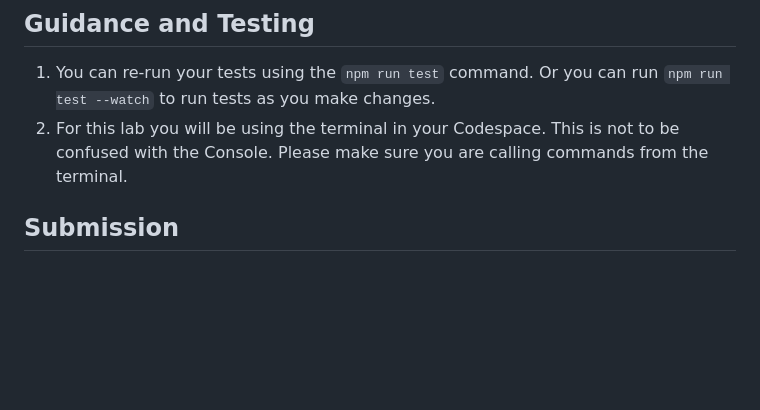
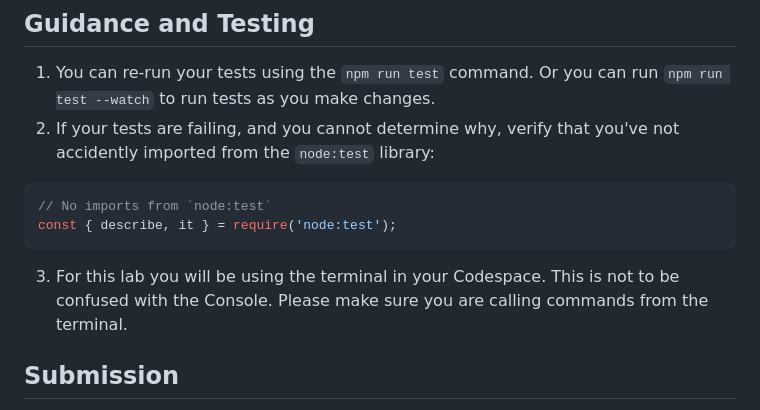
Before and after one commit to yuvaraj55555/yuvaraj-is-5600-week-08, a Markdown page: README.md, the part around the change. Drawn GitHub-style; blank space fills up the shorter version.

````diff
--- a/README.md
+++ b/README.md
@@ -418,7 +418,12 @@ While writing out the mocks, it should be apparent one of the downsides of mocki
 ## Guidance and Testing
 
 1. You can re-run your tests using the `npm run test` command. Or you can run `npm run test --watch` to run tests as you make changes.
-2. For this lab you will be using the terminal in your Codespace. This is not to be confused with the Console. Please make sure you are calling commands from the terminal.
+2. If your tests are failing, and you cannot determine why, verify that you've not accidently imported from the `node:test` library:
+```js
+// No imports from `node:test`
+const { describe, it } = require('node:test');
+```
+3. For this lab you will be using the terminal in your Codespace. This is not to be confused with the Console. Please make sure you are calling commands from the terminal.
 
 ## Submission
 
````
